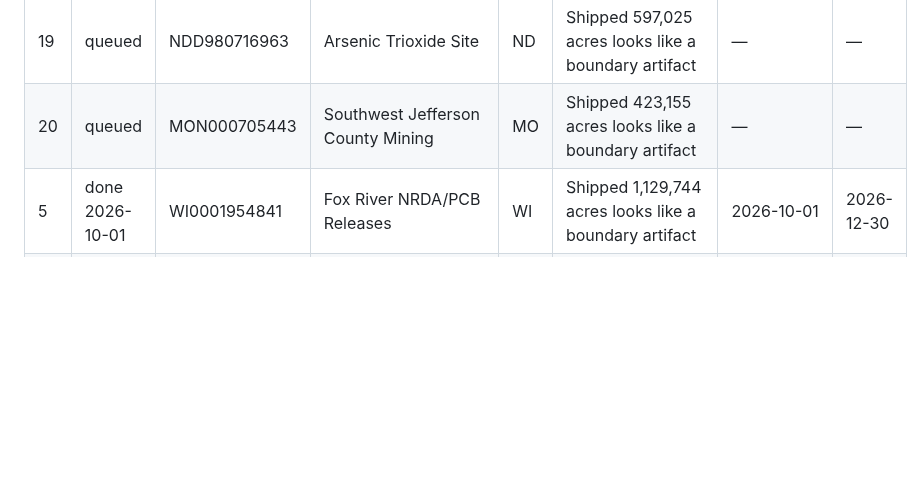
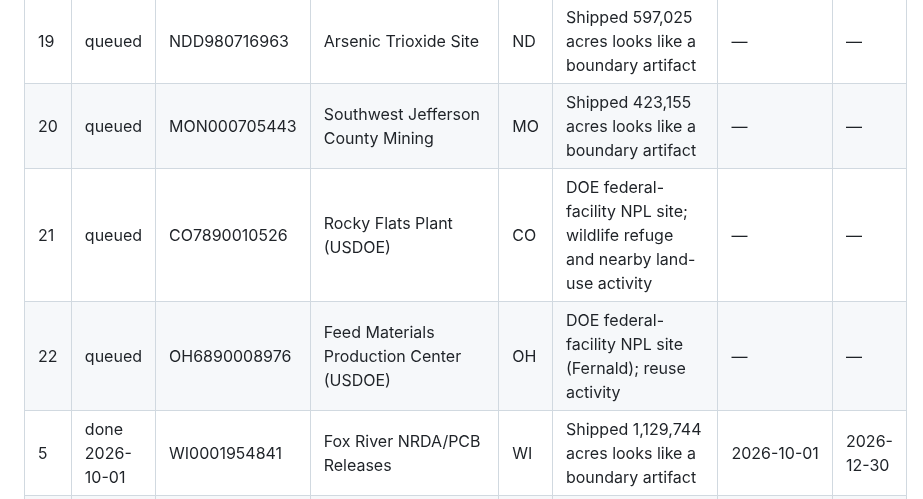
Before and after one commit to pranava0x0/brownfield-opportunities, a Markdown page: backlog.md, the part around the change. Rendered like a GitHub page; blank space fills up the shorter version.

Commit message:
backlog: refill research queue with DOE sites

```diff
--- a/backlog.md
+++ b/backlog.md
@@ -310,6 +310,8 @@ Rules the routine follows:
 | 14 | queued | NVD980813646 | Carson River Mercury Site | NV | Shipped 411,014 acres looks like a boundary artifact | — | — |
 | 19 | queued | NDD980716963 | Arsenic Trioxide Site | ND | Shipped 597,025 acres looks like a boundary artifact | — | — |
 | 20 | queued | MON000705443 | Southwest Jefferson County Mining | MO | Shipped 423,155 acres looks like a boundary artifact | — | — |
+| 21 | queued | CO7890010526 | Rocky Flats Plant (USDOE) | CO | DOE federal-facility NPL site; wildlife refuge and nearby land-use activity | — | — |
+| 22 | queued | OH6890008976 | Feed Materials Production Center (USDOE) | OH | DOE federal-facility NPL site (Fernald); reuse activity | — | — |
 | 5 | done 2026-10-01 | WI0001954841 | Fox River NRDA/PCB Releases | WI | Shipped 1,129,744 acres looks like a boundary artifact | 2026-10-01 | 2026-12-30 |
 | 6 | done 2026-10-01 | WA3890090076 | Hanford 100-Area (USDOE) | WA | Hanford reuse projects (Cereza solar sale, Cascade Xe-100) | 2026-10-01 | 2026-12-30 |
 | 3 | done 2026-09-30 | ACRES-140164 | Springdale Boat Ramp and Parking Lot | PA | 0.2 mi from the Cheswick data-center site | 2026-09-30 | 2026-12-29 |
```
